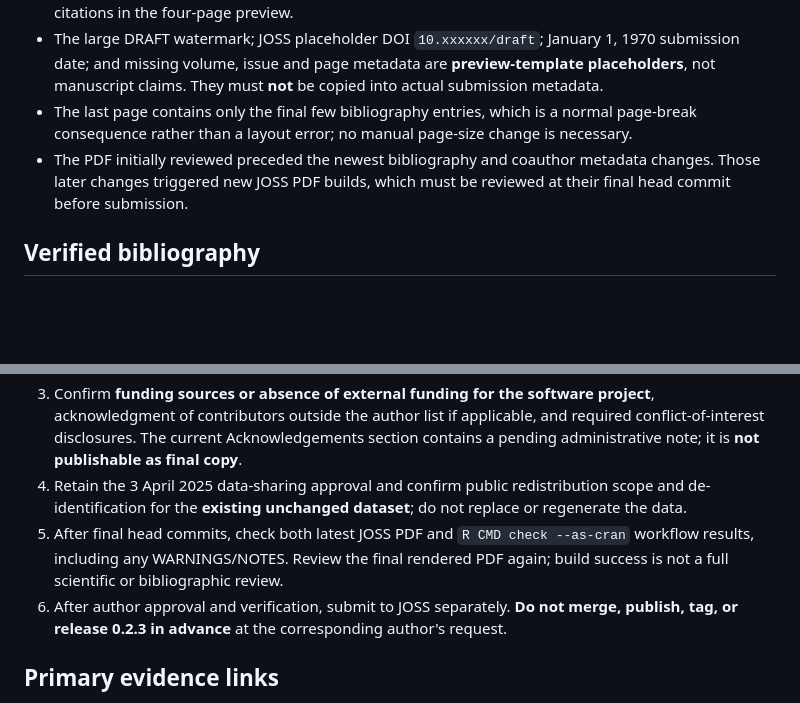
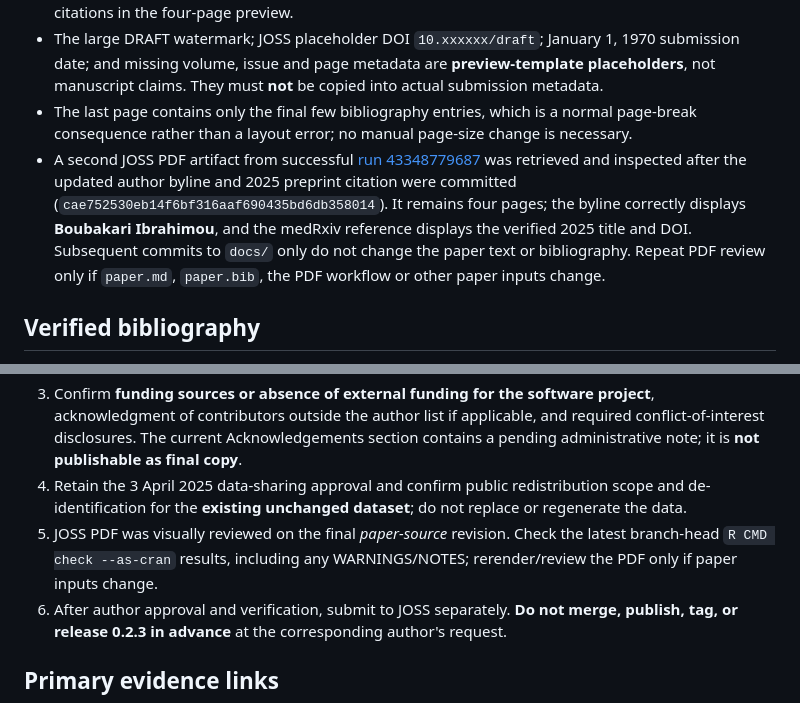
Before and after one commit to khasa006/simBKMRdata, a Markdown page: docs/JOSS_FINAL_MANUSCRIPT_REVIEW.md, 2 parts joined by grey strips. GitHub-like rendering; blank space fills up the shorter version.

Commit message:
Record second full PDF inspection after corrected author names and preprint citation

```diff
--- a/docs/JOSS_FINAL_MANUSCRIPT_REVIEW.md
+++ b/docs/JOSS_FINAL_MANUSCRIPT_REVIEW.md
@@ -12,7 +12,7 @@ The exact JOSS-generated PDF from successful [run 43347370101](https://github.co
 - Text is readable, with no obvious clipping, overlapping text, missing entire sections, or missing citations in the four-page preview.
 - The large DRAFT watermark; JOSS placeholder DOI `10.xxxxxx/draft`; January 1, 1970 submission date; and missing volume, issue and page metadata are **preview-template placeholders**, not manuscript claims. They must **not** be copied into actual submission metadata.
 - The last page contains only the final few bibliography entries, which is a normal page-break consequence rather than a layout error; no manual page-size change is necessary.
-- The PDF initially reviewed preceded the newest bibliography and coauthor metadata changes. Those later changes triggered new JOSS PDF builds, which must be reviewed at their final head commit before submission.
+- A second JOSS PDF artifact from successful [run 43348779687](https://github.com/khasa006/simBKMRdata/actions/runs/43348779687) was retrieved and inspected after the updated author byline and 2025 preprint citation were committed (`cae752530eb14f6bf316aaf690435bd6db358014`). It remains four pages; the byline correctly displays **Boubakari Ibrahimou**, and the medRxiv reference displays the verified 2025 title and DOI. Subsequent commits to `docs/` only do not change the paper text or bibliography. Repeat PDF review only if `paper.md`, `paper.bib`, the PDF workflow or other paper inputs change.
 
 ## Verified bibliography
 
@@ -47,7 +47,7 @@ The [current JOSS author AI policy](https://joss.readthedocs.io/en/latest/polici
 2. Authors must personally inspect/validate AI-assisted changes and approve the full paper, paper metadata, updated code, tests, and disclosure.
 3. Confirm **funding sources or absence of external funding for the software project**, acknowledgment of contributors outside the author list if applicable, and required conflict-of-interest disclosures. The current Acknowledgements section contains a pending administrative note; it is **not publishable as final copy**.
 4. Retain the 3 April 2025 data-sharing approval and confirm public redistribution scope and de-identification for the **existing unchanged dataset**; do not replace or regenerate the data.
-5. After final head commits, check both latest JOSS PDF and `R CMD check --as-cran` workflow results, including any WARNINGS/NOTES. Review the final rendered PDF again; build success is not a full scientific or bibliographic review.
+5. JOSS PDF was visually reviewed on the final *paper-source* revision. Check the latest branch-head `R CMD check --as-cran` results, including any WARNINGS/NOTES; rerender/review the PDF only if paper inputs change.
 6. After author approval and verification, submit to JOSS separately. **Do not merge, publish, tag, or release 0.2.3 in advance** at the corresponding author's request.
 
 ## Primary evidence links
```
